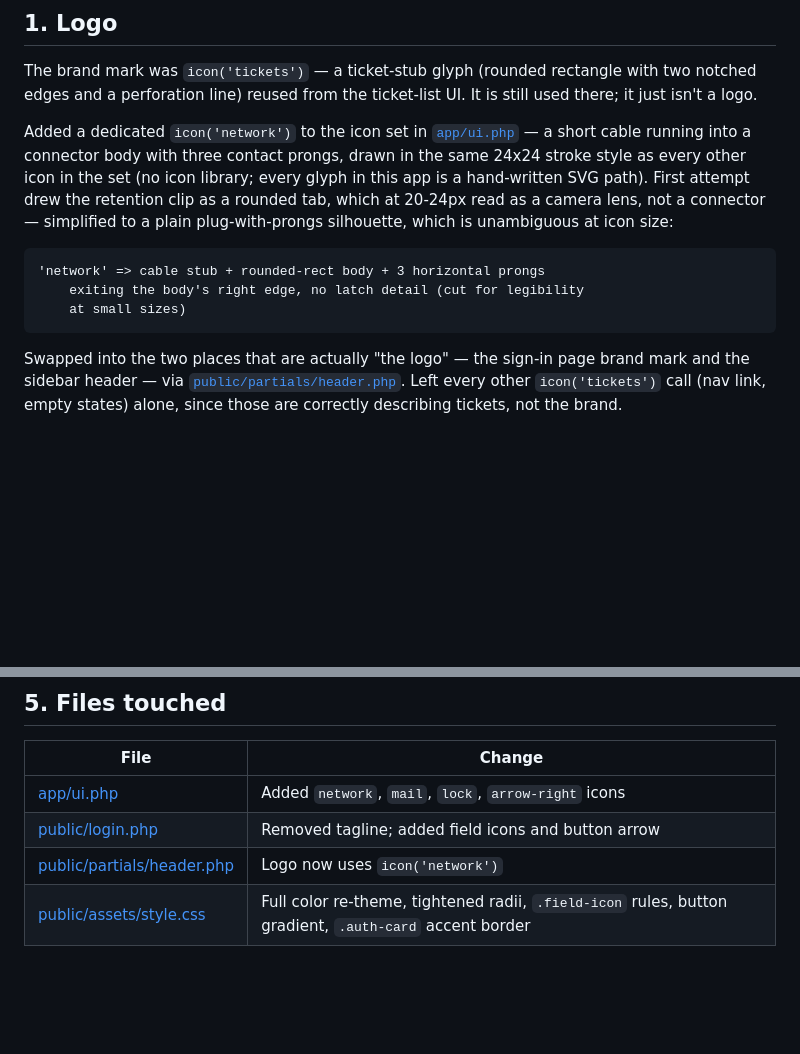
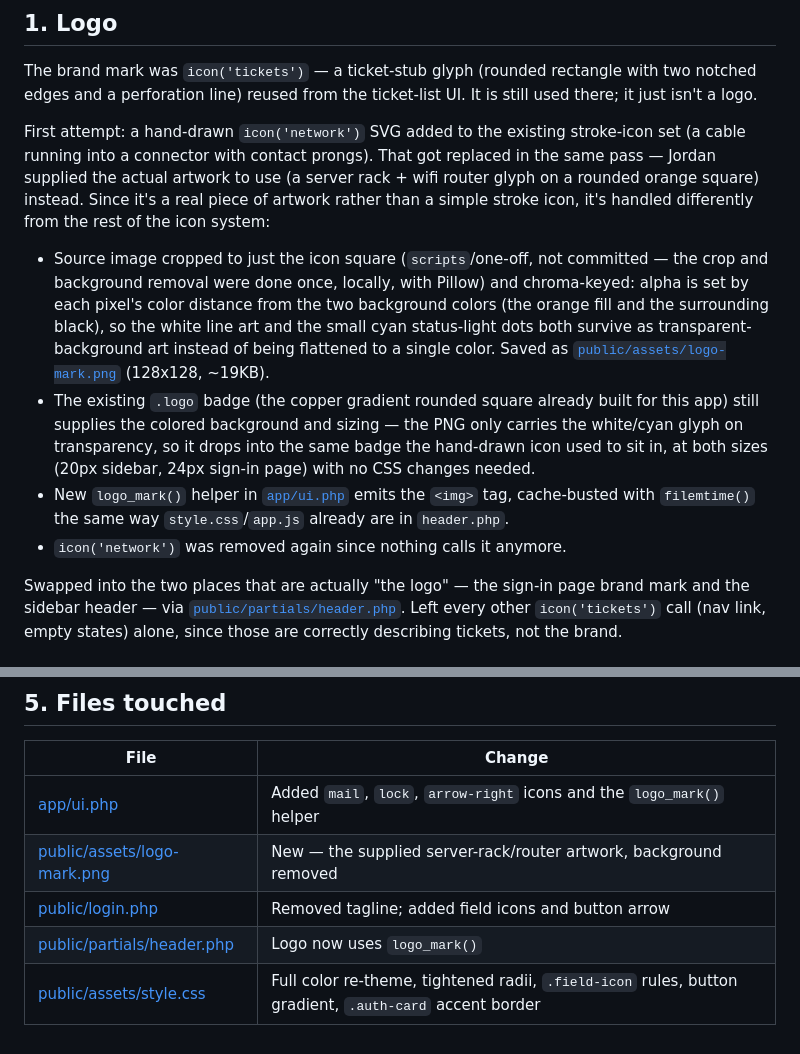
Before and after one commit to ChaosTide/resolveit, a Markdown page: docs/UI-REDESIGN.md, 2 parts joined by grey strips. GitHub-like rendering; blank space fills up the shorter version.

Commit message:
Replace the hand-drawn logo with the supplied server-rack artwork
Jordan supplied the actual badge artwork to use instead of the
hand-drawn cable icon from the previous pass. Cropped and
background-removed (chroma-keyed so the glyph's white lines and cyan
status dots survive on transparency) into public/assets/logo-mark.png,
dropped into the existing copper gradient badge via a new logo_mark()
helper. The now-unused icon('network') glyph was removed. 137/137
regression suite still passes.

Co-Authored-By: Claude Sonnet 5 <noreply@anthropic.com>

````diff
--- a/docs/UI-REDESIGN.md
+++ b/docs/UI-REDESIGN.md
@@ -12,19 +12,30 @@ The brand mark was `icon('tickets')` — a ticket-stub glyph (rounded
 rectangle with two notched edges and a perforation line) reused from the
 ticket-list UI. It is still used there; it just isn't a logo.
 
-Added a dedicated `icon('network')` to the icon set in
-[`app/ui.php`](../app/ui.php) — a short cable running into a connector body
-with three contact prongs, drawn in the same 24x24 stroke style as every
-other icon in the set (no icon library; every glyph in this app is a
-hand-written SVG path). First attempt drew the retention clip as a rounded
-tab, which at 20-24px read as a camera lens, not a connector — simplified to
-a plain plug-with-prongs silhouette, which is unambiguous at icon size:
+First attempt: a hand-drawn `icon('network')` SVG added to the existing
+stroke-icon set (a cable running into a connector with contact prongs).
+That got replaced in the same pass — Jordan supplied the actual artwork to
+use (a server rack + wifi router glyph on a rounded orange square) instead.
+Since it's a real piece of artwork rather than a simple stroke icon, it's
+handled differently from the rest of the icon system:
 
-```
-'network' => cable stub + rounded-rect body + 3 horizontal prongs
-    exiting the body's right edge, no latch detail (cut for legibility
-    at small sizes)
-```
+- Source image cropped to just the icon square (`scripts`/one-off, not
+  committed — the crop and background removal were done once, locally, with
+  Pillow) and chroma-keyed: alpha is set by each pixel's color distance from
+  the two background colors (the orange fill and the surrounding black), so
+  the white line art and the small cyan status-light dots both survive as
+  transparent-background art instead of being flattened to a single color.
+  Saved as [`public/assets/logo-mark.png`](../public/assets/logo-mark.png)
+  (128x128, ~19KB).
+- The existing `.logo` badge (the copper gradient rounded square already
+  built for this app) still supplies the colored background and sizing —
+  the PNG only carries the white/cyan glyph on transparency, so it drops
+  into the same badge the hand-drawn icon used to sit in, at both sizes
+  (20px sidebar, 24px sign-in page) with no CSS changes needed.
+- New `logo_mark()` helper in [`app/ui.php`](../app/ui.php) emits the
+  `<img>` tag, cache-busted with `filemtime()` the same way
+  `style.css`/`app.js` already are in `header.php`.
+- `icon('network')` was removed again since nothing calls it anymore.
 
 Swapped into the two places that are actually "the logo" — the sign-in
 page brand mark and the sidebar header — via
@@ -122,7 +133,8 @@ none were missed.
 
 | File | Change |
 |---|---|
-| [app/ui.php](../app/ui.php) | Added `network`, `mail`, `lock`, `arrow-right` icons |
+| [app/ui.php](../app/ui.php) | Added `mail`, `lock`, `arrow-right` icons and the `logo_mark()` helper |
+| [public/assets/logo-mark.png](../public/assets/logo-mark.png) | New — the supplied server-rack/router artwork, background removed |
 | [public/login.php](../public/login.php) | Removed tagline; added field icons and button arrow |
-| [public/partials/header.php](../public/partials/header.php) | Logo now uses `icon('network')` |
+| [public/partials/header.php](../public/partials/header.php) | Logo now uses `logo_mark()` |
 | [public/assets/style.css](../public/assets/style.css) | Full color re-theme, tightened radii, `.field-icon` rules, button gradient, `.auth-card` accent border |
````
Also changed, not shown: public/assets/logo-mark.png (added), 2 other files.
